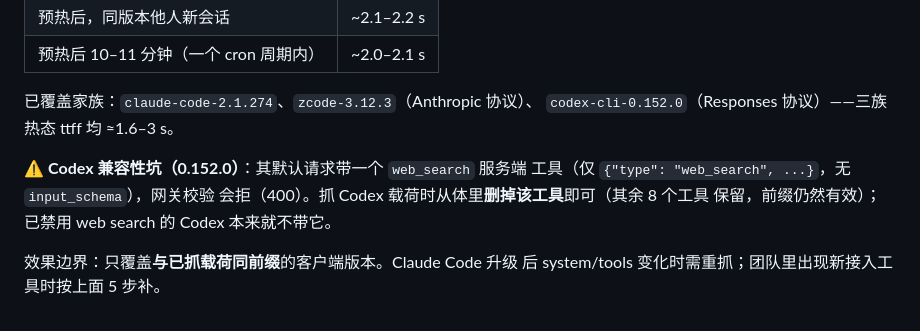
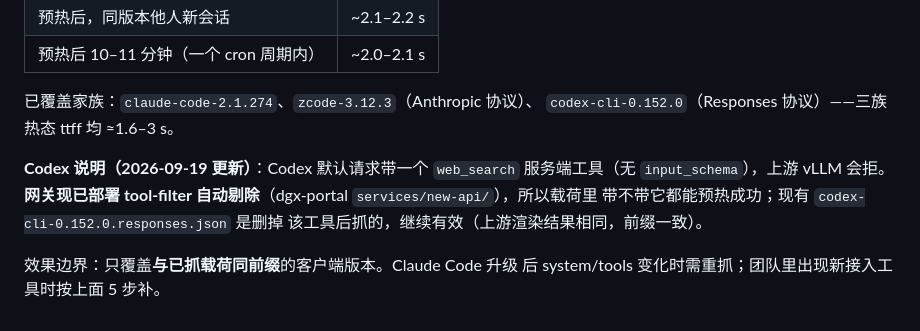
Before and after one commit to WangLabCSU/appnet, a Markdown page: warmup-payloads/README.md, the part around the change. Rendered like a GitHub page.

Commit message:
docs(warmup): Codex 载荷说明改为网关已自动剔除服务端工具

```diff
--- a/warmup-payloads/README.md
+++ b/warmup-payloads/README.md
@@ -80,10 +80,11 @@ Messages API（`/v1/messages`）。
 已覆盖家族：`claude-code-2.1.274`、`zcode-3.12.3`（Anthropic 协议）、
 `codex-cli-0.152.0`（Responses 协议）——三族热态 ttff 均 ≈1.6–3 s。
 
-⚠️ **Codex 兼容性坑（0.152.0）**：其默认请求带一个 `web_search` 服务端
-工具（仅 `{"type": "web_search", ...}`，无 `input_schema`），网关校验
-会拒（400）。抓 Codex 载荷时从体里**删掉该工具**即可（其余 8 个工具
-保留，前缀仍然有效）；已禁用 web search 的 Codex 本来就不带它。
+**Codex 说明（2026-09-19 更新）**：Codex 默认请求带一个 `web_search`
+服务端工具（无 `input_schema`），上游 vLLM 会拒。**网关现已部署
+tool-filter 自动剔除**（dgx-portal `services/new-api/`），所以载荷里
+带不带它都能预热成功；现有 `codex-cli-0.152.0.responses.json` 是删掉
+该工具后抓的，继续有效（上游渲染结果相同，前缀一致）。
 
 效果边界：只覆盖**与已抓载荷同前缀**的客户端版本。Claude Code 升级
 后 system/tools 变化时需重抓；团队里出现新接入工具时按上面 5 步补。
```
